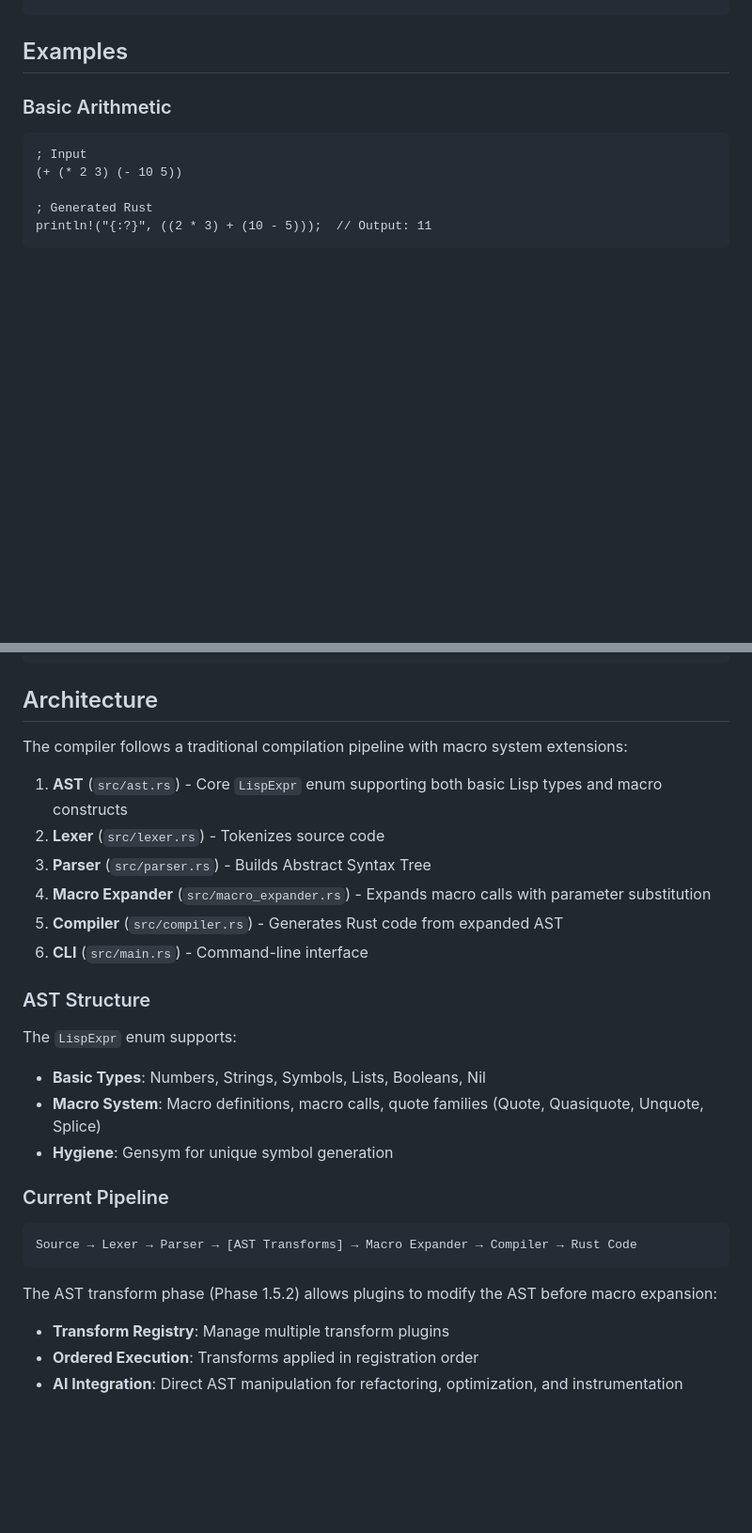
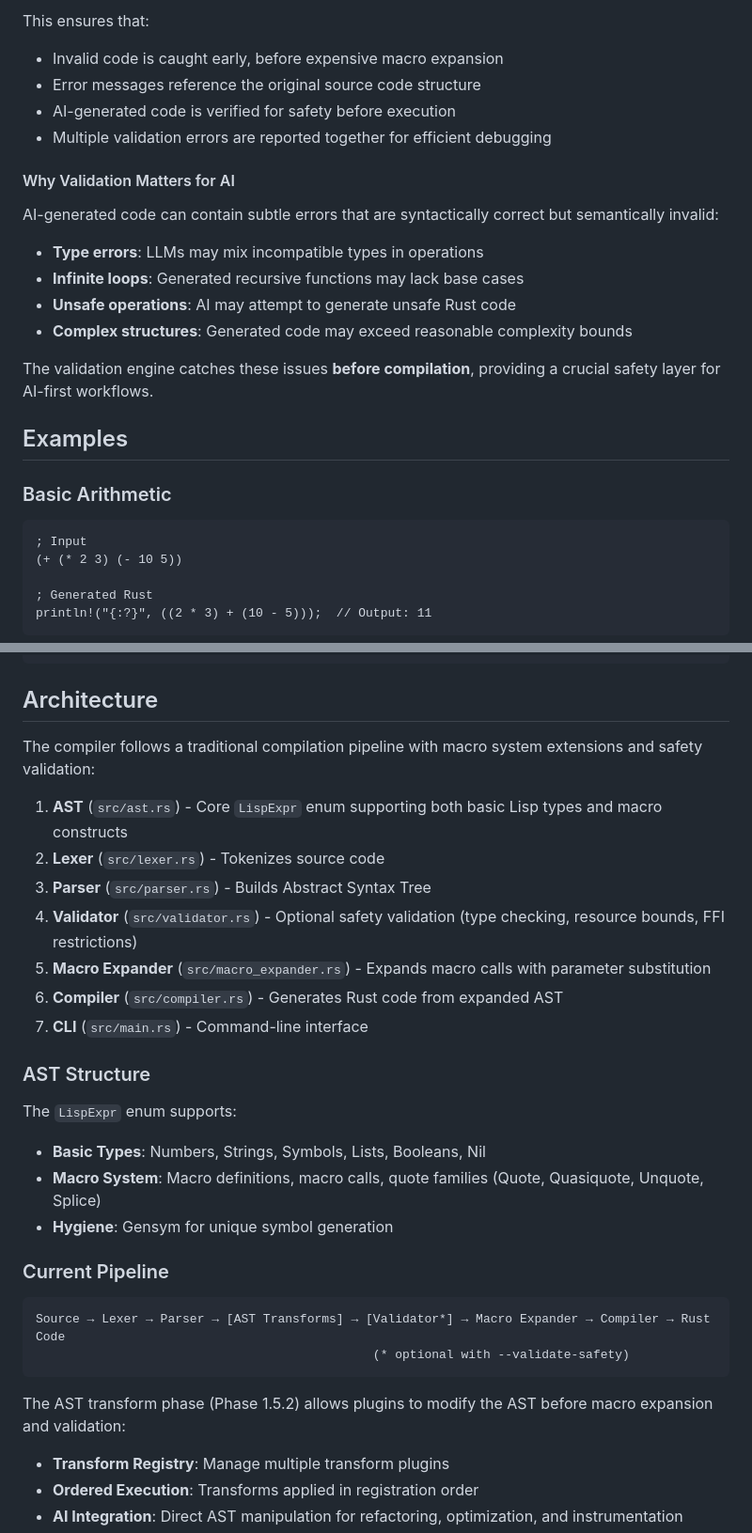
Before and after one commit to justin4957/rusty-lisp, a Markdown page: README.md, 2 parts joined by grey strips. Shown: that part at 94% size. GitHub-like rendering; blank space fills up the shorter version.

````diff
--- a/README.md
+++ b/README.md
@@ -319,3 +408,20 @@ rustc output.rs && ./output
+This ensures that:
+- Invalid code is caught early, before expensive macro expansion
+- Error messages reference the original source code structure
+- AI-generated code is verified for safety before execution
+- Multiple validation errors are reported together for efficient debugging
+
+#### Why Validation Matters for AI
+
+AI-generated code can contain subtle errors that are syntactically correct but semantically invalid:
+
+- **Type errors**: LLMs may mix incompatible types in operations
+- **Infinite loops**: Generated recursive functions may lack base cases
+- **Unsafe operations**: AI may attempt to generate unsafe Rust code
+- **Complex structures**: Generated code may exceed reasonable complexity bounds
+
+The validation engine catches these issues **before compilation**, providing a crucial safety layer for AI-first workflows.
+
 ## Examples
 
 ### Basic Arithmetic
@@ -350,14 +456,15 @@ println!("{:?}", { let base = 5; let height = 10; (0.5 * base * height) });  //
 
 ## Architecture
 
-The compiler follows a traditional compilation pipeline with macro system extensions:
+The compiler follows a traditional compilation pipeline with macro system extensions and safety validation:
 
 1. **AST** (`src/ast.rs`) - Core `LispExpr` enum supporting both basic Lisp types and macro constructs
 2. **Lexer** (`src/lexer.rs`) - Tokenizes source code
 3. **Parser** (`src/parser.rs`) - Builds Abstract Syntax Tree
-4. **Macro Expander** (`src/macro_expander.rs`) - Expands macro calls with parameter substitution
-5. **Compiler** (`src/compiler.rs`) - Generates Rust code from expanded AST
-6. **CLI** (`src/main.rs`) - Command-line interface
+4. **Validator** (`src/validator.rs`) - Optional safety validation (type checking, resource bounds, FFI restrictions)
+5. **Macro Expander** (`src/macro_expander.rs`) - Expands macro calls with parameter substitution
+6. **Compiler** (`src/compiler.rs`) - Generates Rust code from expanded AST
+7. **CLI** (`src/main.rs`) - Command-line interface
 
 ### AST Structure
 The `LispExpr` enum supports:
@@ -367,10 +474,11 @@ The `LispExpr` enum supports:
 
 ### Current Pipeline
 ```
-Source → Lexer → Parser → [AST Transforms] → Macro Expander → Compiler → Rust Code
+Source → Lexer → Parser → [AST Transforms] → [Validator*] → Macro Expander → Compiler → Rust Code
+                                              (* optional with --validate-safety)
 ```
 
-The AST transform phase (Phase 1.5.2) allows plugins to modify the AST before macro expansion:
+The AST transform phase (Phase 1.5.2) allows plugins to modify the AST before macro expansion and validation:
 - **Transform Registry**: Manage multiple transform plugins
 - **Ordered Execution**: Transforms applied in registration order
 - **AI Integration**: Direct AST manipulation for refactoring, optimization, and instrumentation
````
Also changed, not shown: other parts of README.md (+90 -1 lines).
